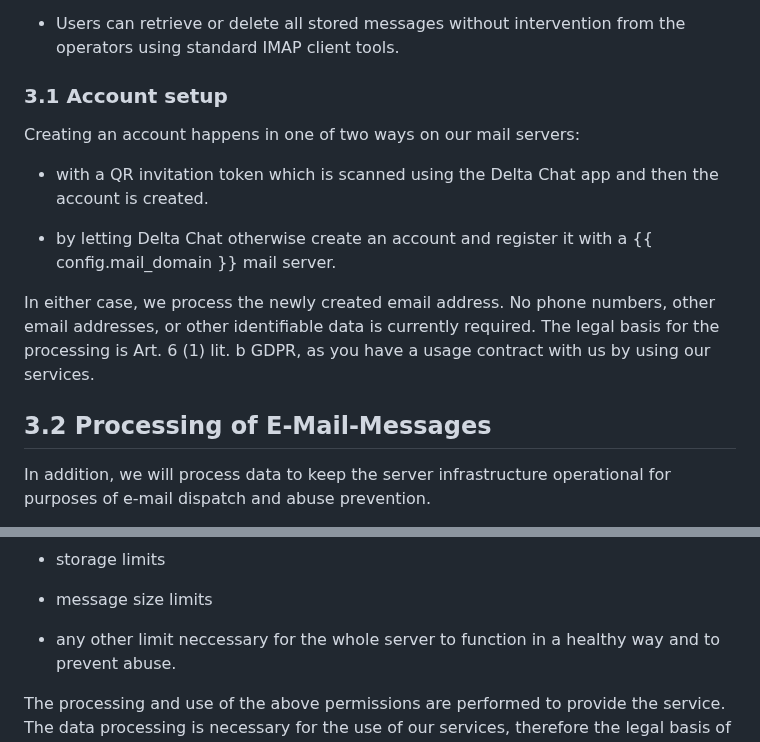
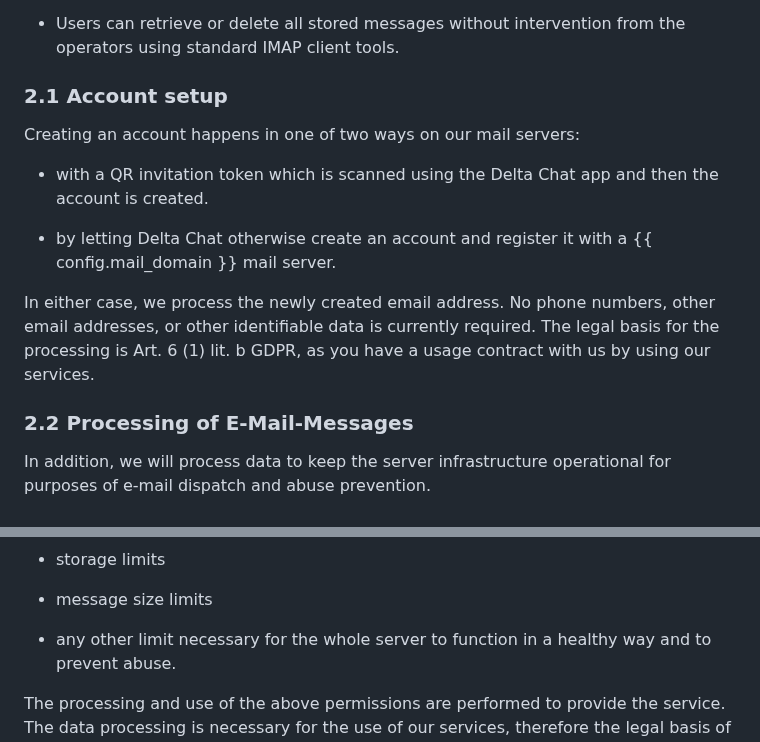
Before and after one commit to deltachat/chatmail, a Markdown page: www/src/privacy.md, 2 parts joined by grey strips. GitHub-like rendering.

Commit message:
fix headline ordering numbers, typo
before, the order was 2 - 3.1 - 3.2 - 3
i think, the gist was to have subheadlines under "2.";
this is fixed by this PR.

moreover, the PR contains a small typo fix.

```diff
--- a/www/src/privacy.md
+++ b/www/src/privacy.md
@@ -77,7 +77,7 @@ we process the following data and details:
 - Users can retrieve or delete all stored messages
   without intervention from the operators using standard IMAP client tools.
 
-### 3.1 Account setup
+### 2.1 Account setup
 
 Creating an account happens in one of two ways on our mail servers:
 
@@ -98,7 +98,7 @@ Art. 6 (1) lit. b GDPR,
 as you have a usage contract with us
 by using our services.
 
-## 3.2 Processing of E-Mail-Messages
+### 2.2 Processing of E-Mail-Messages
 
 In addition,
 we will process data
@@ -124,7 +124,7 @@ Therefore, limits are enforced:
 
 - message size limits
 
-- any other limit neccessary for the whole server to function in a healthy way
+- any other limit necessary for the whole server to function in a healthy way
   and to prevent abuse.
 
 The processing and use of the above permissions
```
